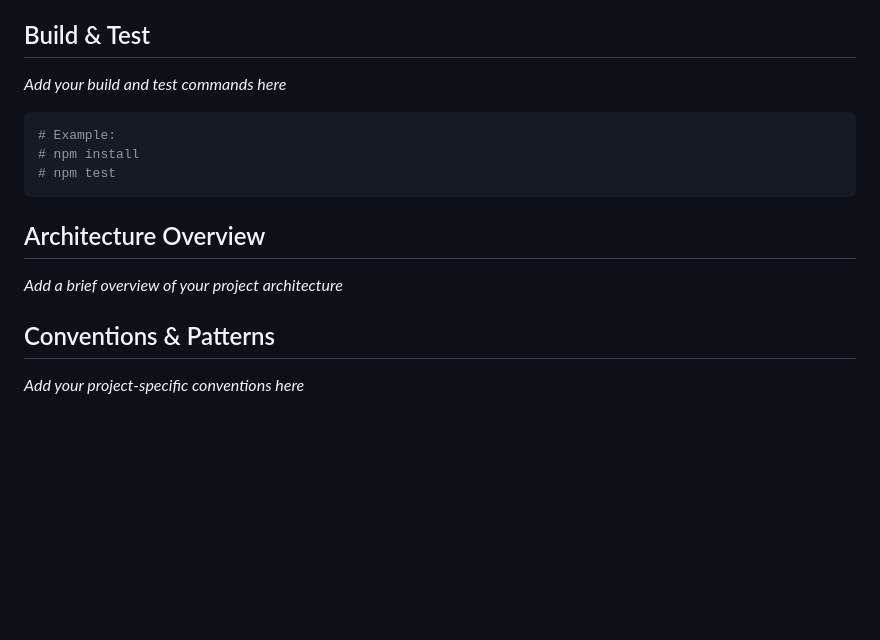
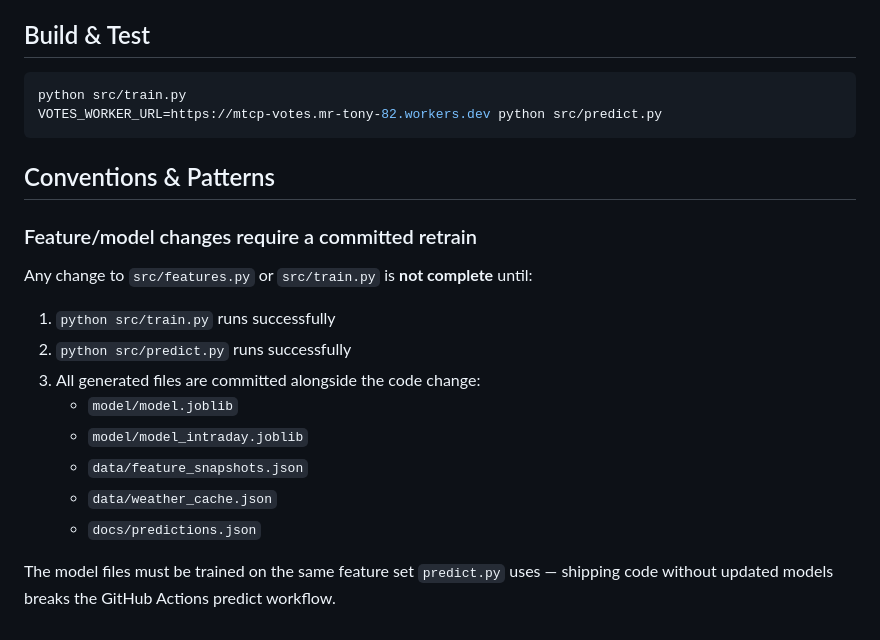
Before and after one commit to goliatham/mtb-trail-conditions-predictor, a Markdown page: CLAUDE.md, the part around the change. Drawn GitHub-style; blank space fills up the shorter version.

Commit message:
docs: add retrain requirement for feature/train changes to CLAUDE.md
Co-Authored-By: Claude Sonnet 4.6 <noreply@anthropic.com>

````diff
--- a/CLAUDE.md
+++ b/CLAUDE.md
@@ -60,18 +60,23 @@ This protocol applies when ending a Beads implementation workflow. It is subordi
 
 ## Build & Test
 
-_Add your build and test commands here_
-
 ```bash
-# Example:
-# npm install
-# npm test
+python src/train.py
+VOTES_WORKER_URL=https://mtcp-votes.mr-tony-82.workers.dev python src/predict.py
 ```
-
-## Architecture Overview
-
-_Add a brief overview of your project architecture_
 
 ## Conventions & Patterns
 
-_Add your project-specific conventions here_
+### Feature/model changes require a committed retrain
+
+Any change to `src/features.py` or `src/train.py` is **not complete** until:
+1. `python src/train.py` runs successfully
+2. `python src/predict.py` runs successfully
+3. All generated files are committed alongside the code change:
+   - `model/model.joblib`
+   - `model/model_intraday.joblib`
+   - `data/feature_snapshots.json`
+   - `data/weather_cache.json`
+   - `docs/predictions.json`
+
+The model files must be trained on the same feature set `predict.py` uses — shipping code without updated models breaks the GitHub Actions predict workflow.
````
